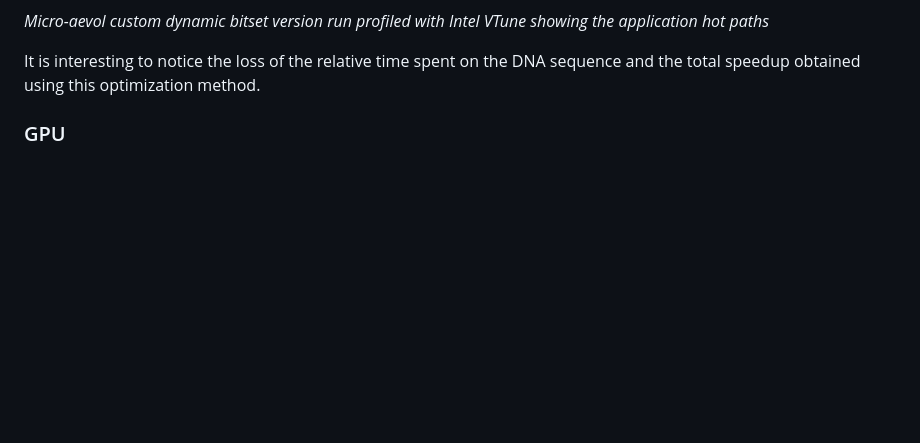
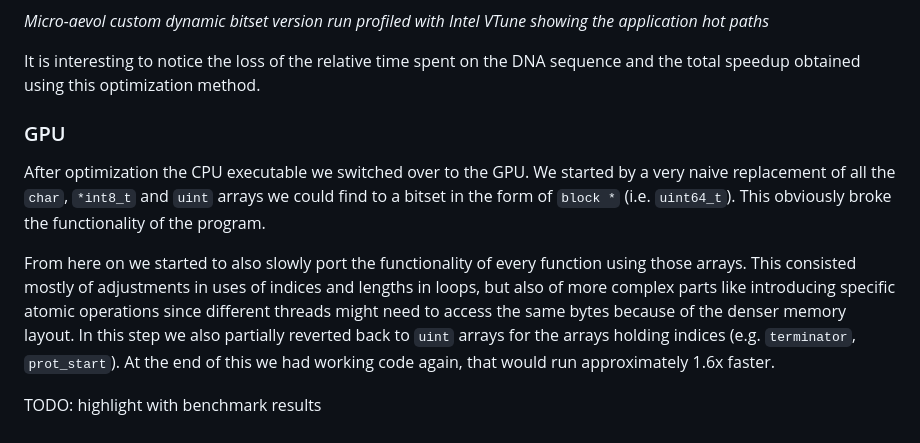
Before and after one commit to jorgekorgut/micro-aevol2, a Markdown page: README.md, the part around the change. Drawn GitHub-style; blank space fills up the shorter version.

Commit message:
README: Start with GPU section

```diff
--- a/README.md
+++ b/README.md
@@ -138,4 +138,21 @@ _Run time comparison of the starting version of Micro-Aevol and the one with cus
 _Micro-aevol custom dynamic bitset version run profiled with Intel VTune showing the application hot paths_
 
 It is interesting to notice the loss of the relative time spent on the DNA sequence and the total speedup obtained using this optimization method.
+
 ### GPU
+
+After optimization the CPU executable we switched over to the GPU. We started by
+a very naive replacement of all the `char`, `*int8_t` and `uint` arrays we could
+find to a bitset in the form of `block *` (i.e. `uint64_t`). This obviously
+broke the functionality of the program.
+
+From here on we started to also slowly port the functionality of every function
+using those arrays. This consisted mostly of adjustments in uses of indices and
+lengths in loops, but also of more complex parts like introducing specific
+atomic operations since different threads might need to access the same bytes
+because of the denser memory layout. In this step we also partially reverted
+back to `uint` arrays for the arrays holding indices (e.g. `terminator`,
+`prot_start`). At the end of this we had working code again, that would run
+approximately 1.6x faster.
+
+TODO: highlight with benchmark results
```
